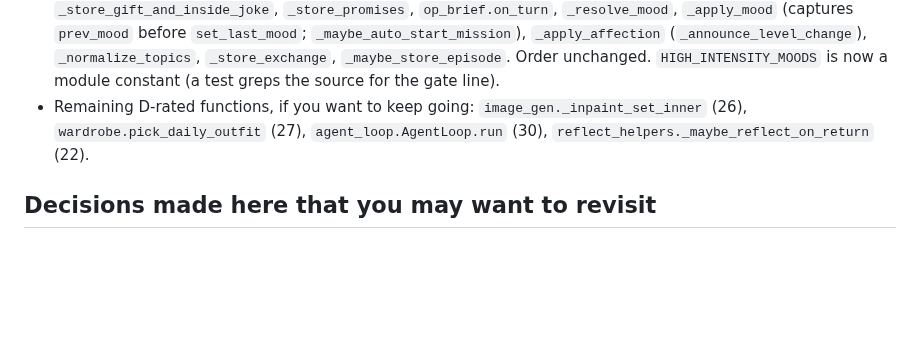
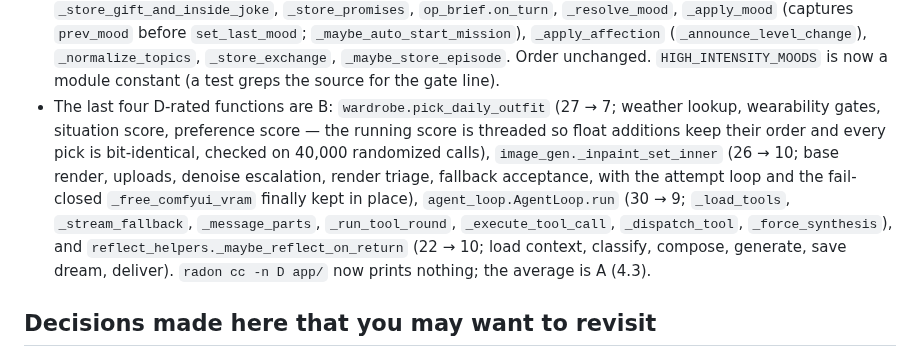
Before and after one commit to Al-Sarraf-Tech/klukai, a Markdown page: docs/handoff/2026-10-11-standby-hardening.md, the part around the change. Drawn GitHub-style; blank space fills up the shorter version.

Commit message:
docs: record the last four decompositions in the changelog and handoff
Co-Authored-By: Claude Fable 5.1 <noreply@anthropic.com>
Claude-Session: https://claude.ai/code/session_01AvrGnSX7QK41SBuGxARe5i

```diff
--- a/docs/handoff/2026-10-11-standby-hardening.md
+++ b/docs/handoff/2026-10-11-standby-hardening.md
@@ -79,9 +79,19 @@ Full detail per change is in `CHANGELOG.md` under "Fixed — standby hardening".
   (`_announce_level_change`), `_normalize_topics`, `_store_exchange`,
   `_maybe_store_episode`. Order unchanged. `HIGH_INTENSITY_MOODS` is now a
   module constant (a test greps the source for the gate line).
-- Remaining D-rated functions, if you want to keep going: `image_gen._inpaint_set_inner`
-  (26), `wardrobe.pick_daily_outfit` (27), `agent_loop.AgentLoop.run` (30),
-  `reflect_helpers._maybe_reflect_on_return` (22).
+- The last four D-rated functions are B: `wardrobe.pick_daily_outfit`
+  (27 → 7; weather lookup, wearability gates, situation score, preference
+  score — the running score is threaded so float additions keep their
+  order and every pick is bit-identical, checked on 40,000 randomized
+  calls), `image_gen._inpaint_set_inner` (26 → 10; base render, uploads,
+  denoise escalation, render triage, fallback acceptance, with the attempt
+  loop and the fail-closed `_free_comfyui_vram` finally kept in place),
+  `agent_loop.AgentLoop.run` (30 → 9; `_load_tools`, `_stream_fallback`,
+  `_message_parts`, `_run_tool_round`, `_execute_tool_call`,
+  `_dispatch_tool`, `_force_synthesis`), and
+  `reflect_helpers._maybe_reflect_on_return` (22 → 10; load context,
+  classify, compose, generate, save dream, deliver). `radon cc -n D app/`
+  now prints nothing; the average is A (4.3).
 
 ## Decisions made here that you may want to revisit
 
```
Also changed, not shown: CHANGELOG.md (+5 -0 lines).
